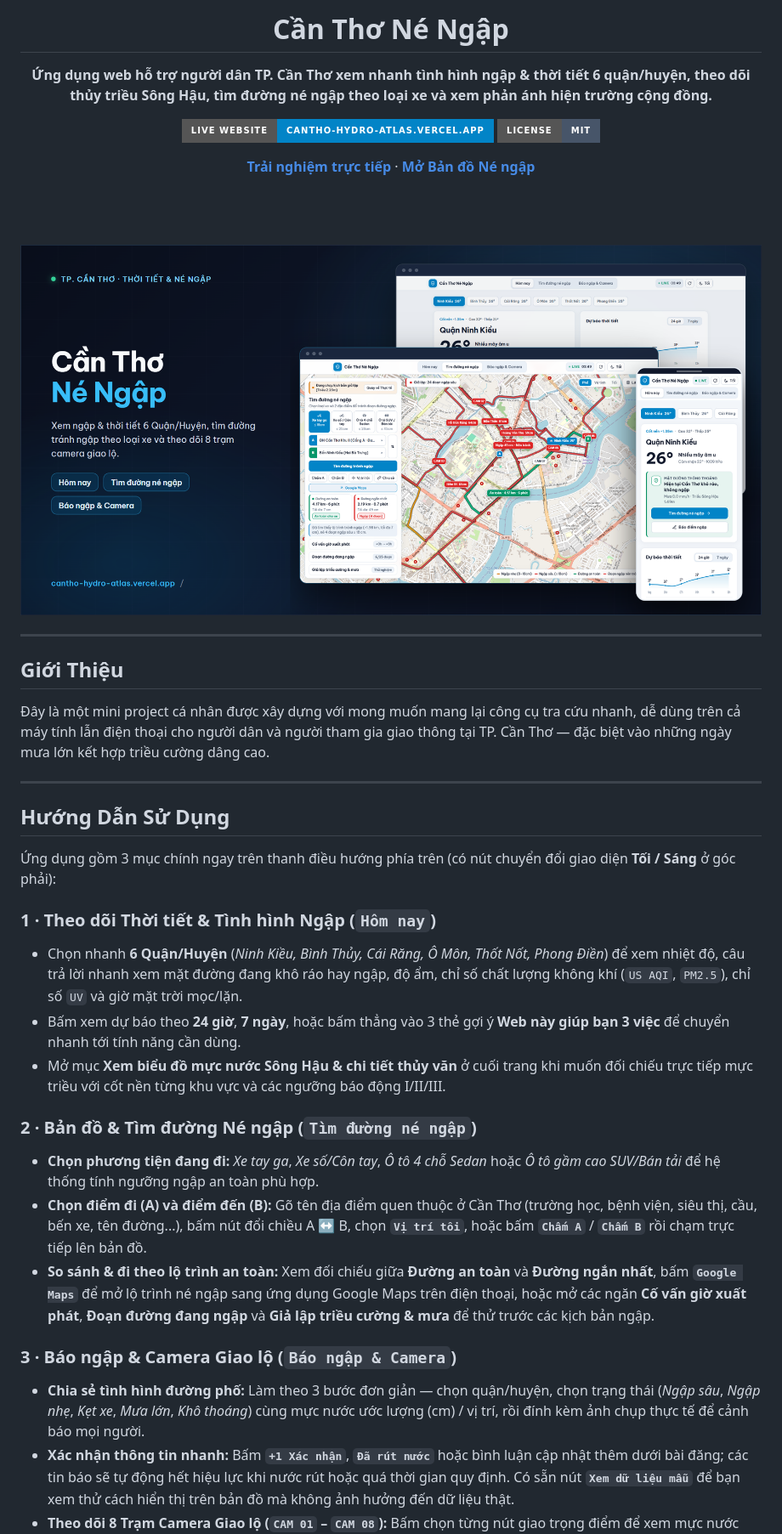
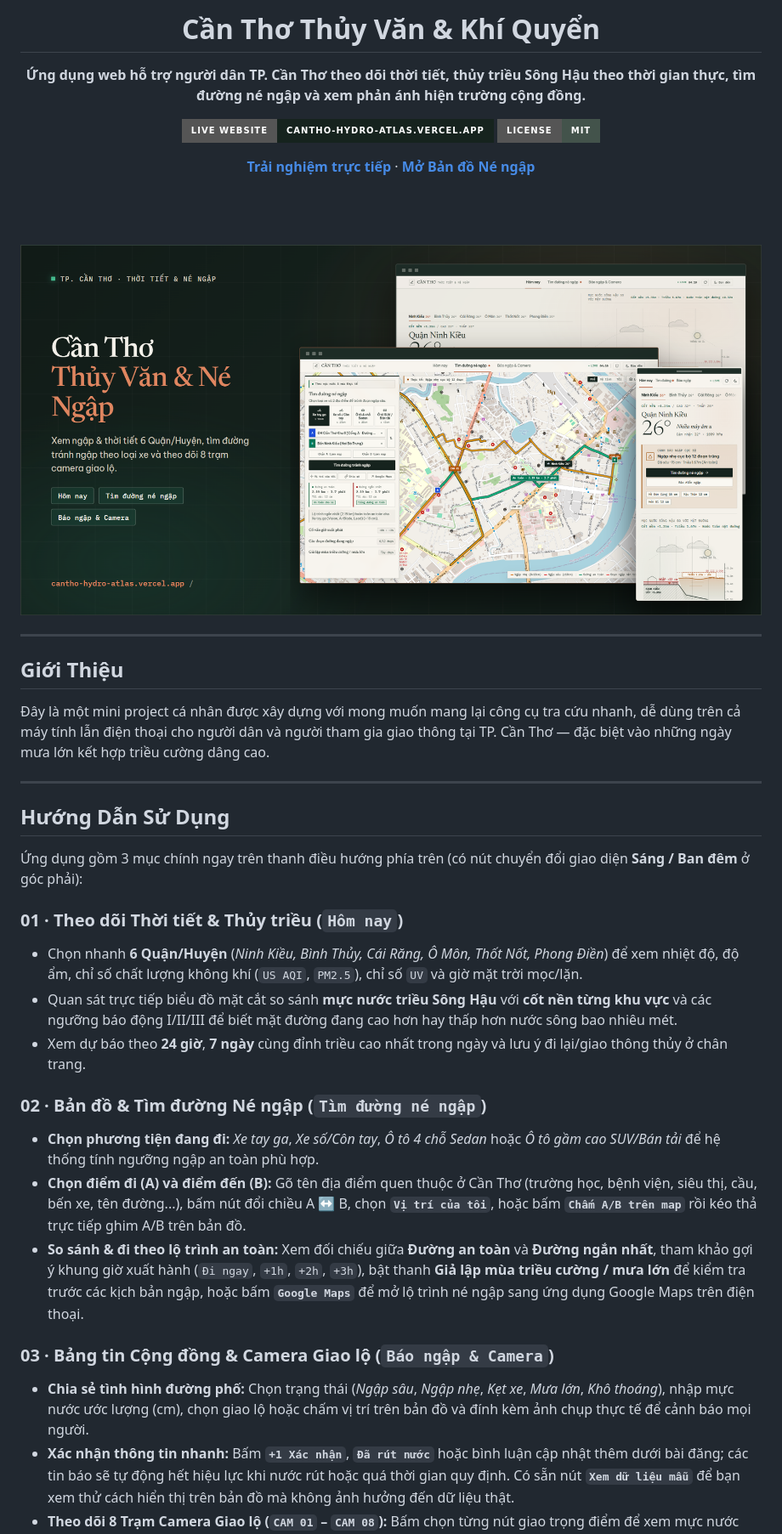
Before and after one commit to 26730121-VoCuongPhat-UIT/cantho-smart-hydrology, a Markdown page: README.md, the part around one of its changes. Shown at 85% size. Rendered like a GitHub page; pictures changed too: docs/screenshots/hero-banner.png; badges without logos.

```diff
--- a/README.md
+++ b/README.md
@@ -1,11 +1,11 @@
 <div align="center">
 
-# Cần Thơ Né Ngập
+# Cần Thơ Thủy Văn & Khí Quyển
 
-**Ứng dụng web hỗ trợ người dân TP. Cần Thơ xem nhanh tình hình ngập & thời tiết 6 quận/huyện, theo dõi thủy triều Sông Hậu, tìm đường né ngập theo loại xe và xem phản ánh hiện trường cộng đồng.**
+**Ứng dụng web hỗ trợ người dân TP. Cần Thơ theo dõi thời tiết, thủy triều Sông Hậu theo thời gian thực, tìm đường né ngập và xem phản ánh hiện trường cộng đồng.**
 
-[![Live Website](https://img.shields.io/badge/Live_Website-cantho--hydro--atlas.vercel.app-0284C7?style=for-the-badge&logo=vercel&logoColor=white)](https://cantho-hydro-atlas.vercel.app)
-[![License: MIT](https://img.shields.io/badge/License-MIT-475569?style=for-the-badge)](LICENSE)
+[![Live Website](https://img.shields.io/badge/Live_Website-cantho--hydro--atlas.vercel.app-16231E?style=for-the-badge&logo=vercel&logoColor=white)](https://cantho-hydro-atlas.vercel.app)
+[![License: MIT](https://img.shields.io/badge/License-MIT-43534B?style=for-the-badge)](LICENSE)
 
 [**Trải nghiệm trực tiếp**](https://cantho-hydro-atlas.vercel.app) · [**Mở Bản đồ Né ngập**](https://cantho-hydro-atlas.vercel.app/?mode=flood&from=dhct_khu2&to=ben_ninh_kieu&veh=scooter)
 
@@ -27,20 +27,20 @@
 
 ## Hướng Dẫn Sử Dụng
 
-Ứng dụng gồm 3 mục chính ngay trên thanh điều hướng phía trên (có nút chuyển đổi giao diện **Tối / Sáng** ở góc phải):
+Ứng dụng gồm 3 mục chính ngay trên thanh điều hướng phía trên (có nút chuyển đổi giao diện **Sáng / Ban đêm** ở góc phải):
 
-### 1 · Theo dõi Thời tiết & Tình hình Ngập (`Hôm nay`)
-- Chọn nhanh **6 Quận/Huyện** (*Ninh Kiều, Bình Thủy, Cái Răng, Ô Môn, Thốt Nốt, Phong Điền*) để xem nhiệt độ, câu trả lời nhanh xem mặt đường đang khô ráo hay ngập, độ ẩm, chỉ số chất lượng không khí (`US AQI`, `PM2.5`), chỉ số `UV` và giờ mặt trời mọc/lặn.
-- Bấm xem dự báo theo **24 giờ**, **7 ngày**, hoặc bấm thẳng vào 3 thẻ gợi ý **Web này giúp bạn 3 việc** để chuyển nhanh tới tính năng cần dùng.
-- Mở mục **Xem biểu đồ mực nước Sông Hậu & chi tiết thủy văn** ở cuối trang khi muốn đối chiếu trực tiếp mực triều với cốt nền từng khu vực và các ngưỡng báo động I/II/III.
+### 01 · Theo dõi Thời tiết & Thủy triều (`Hôm nay`)
+- Chọn nhanh **6 Quận/Huyện** (*Ninh Kiều, Bình Thủy, Cái Răng, Ô Môn, Thốt Nốt, Phong Điền*) để xem nhiệt độ, độ ẩm, chỉ số chất lượng không khí (`US AQI`, `PM2.5`), chỉ số `UV` và giờ mặt trời mọc/lặn.
+- Quan sát trực tiếp biểu đồ mặt cắt so sánh **mực nước triều Sông Hậu** với **cốt nền từng khu vực** và các ngưỡng báo động I/II/III để biết mặt đường đang cao hơn hay thấp hơn nước sông bao nhiêu mét.
+- Xem dự báo theo **24 giờ**, **7 ngày** cùng đỉnh triều cao nhất trong ngày và lưu ý đi lại/giao thông thủy ở chân trang.
 
-### 2 · Bản đồ & Tìm đường Né ngập (`Tìm đường né ngập`)
+### 02 · Bản đồ & Tìm đường Né ngập (`Tìm đường né ngập`)
 - **Chọn phương tiện đang đi:** *Xe tay ga*, *Xe số/Côn tay*, *Ô tô 4 chỗ Sedan* hoặc *Ô tô gầm cao SUV/Bán tải* để hệ thống tính ngưỡng ngập an toàn phù hợp.
-- **Chọn điểm đi (A) và điểm đến (B):** Gõ tên địa điểm quen thuộc ở Cần Thơ (trường học, bệnh viện, siêu thị, cầu, bến xe, tên đường...), bấm nút đổi chiều A ↔ B, chọn **`Vị trí tôi`**, hoặc bấm **`Chấm A`** / **`Chấm B`** rồi chạm trực tiếp lên bản đồ.
-- **So sánh & đi theo lộ trình an toàn:** Xem đối chiếu giữa **Đường an toàn** và **Đường ngắn nhất**, bấm **`Google Maps`** để mở lộ trình né ngập sang ứng dụng Google Maps trên điện thoại, hoặc mở các ngăn **Cố vấn giờ xuất phát**, **Đoạn đường đang ngập** và **Giả lập triều cường & mưa** để thử trước các kịch bản ngập.
+- **Chọn điểm đi (A) và điểm đến (B):** Gõ tên địa điểm quen thuộc ở Cần Thơ (trường học, bệnh viện, siêu thị, cầu, bến xe, tên đường...), bấm nút đổi chiều A ↔ B, chọn **`Vị trí của tôi`**, hoặc bấm **`Chấm A/B trên map`** rồi kéo thả trực tiếp ghim A/B trên bản đồ.
+- **So sánh & đi theo lộ trình an toàn:** Xem đối chiếu giữa **Đường an toàn** và **Đường ngắn nhất**, tham khảo gợi ý khung giờ xuất hành (`Đi ngay`, `+1h`, `+2h`, `+3h`), bật thanh **Giả lập mùa triều cường / mưa lớn** để kiểm tra trước các kịch bản ngập, hoặc bấm **`Google Maps`** để mở lộ trình né ngập sang ứng dụng Google Maps trên điện thoại.
 
-### 3 · Báo ngập & Camera Giao lộ (`Báo ngập & Camera`)
-- **Chia sẻ tình hình đường phố:** Làm theo 3 bước đơn giản — chọn quận/huyện, chọn trạng thái (*Ngập sâu*, *Ngập nhẹ*, *Kẹt xe*, *Mưa lớn*, *Khô thoáng*) cùng mực nước ước lượng (cm) / vị trí, rồi đính kèm ảnh chụp thực tế để cảnh báo mọi người.
+### 03 · Bảng tin Cộng đồng & Camera Giao lộ (`Báo ngập & Camera`)
+- **Chia sẻ tình hình đường phố:** Chọn trạng thái (*Ngập sâu*, *Ngập nhẹ*, *Kẹt xe*, *Mưa lớn*, *Khô thoáng*), nhập mực nước ước lượng (cm), chọn giao lộ hoặc chấm vị trí trên bản đồ và đính kèm ảnh chụp thực tế để cảnh báo mọi người.
 - **Xác nhận thông tin nhanh:** Bấm **`+1 Xác nhận`**, **`Đã rút nước`** hoặc bình luận cập nhật thêm dưới bài đăng; các tin báo sẽ tự động hết hiệu lực khi nước rút hoặc quá thời gian quy định. Có sẵn nút **`Xem dữ liệu mẫu`** để bạn xem thử cách hiển thị trên bản đồ mà không ảnh hưởng đến dữ liệu thật.
 - **Theo dõi 8 Trạm Camera Giao lộ (`CAM 01` – `CAM 08`):** Bấm chọn từng nút giao trọng điểm để xem mực nước ước lượng, ảnh cộng đồng mới nhất quanh ngã tư hoặc mở thẳng **Google Street View** tại góc đường đó.
 
```
Also changed, not shown: other parts of README.md (+9 -9 lines), docs/screenshots/01-weather-light.png, docs/screenshots/02-weather-dark.png, docs/screenshots/04-community-cameras.png, docs/screenshots/05-mobile-view.png, 8 other files.
